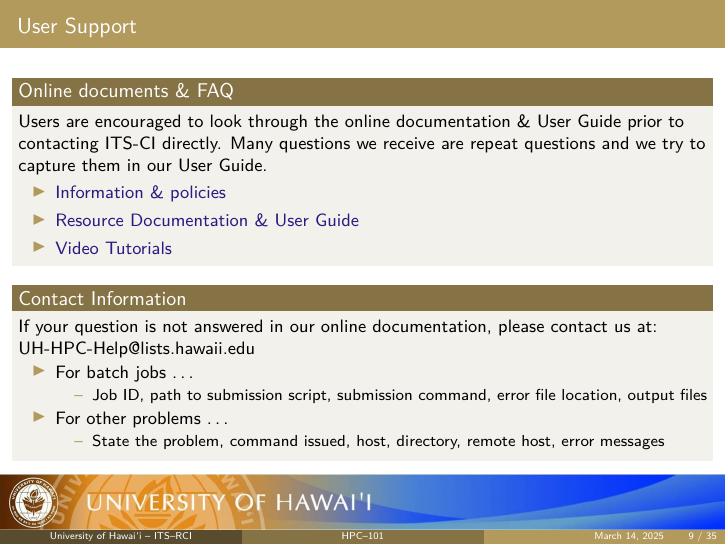
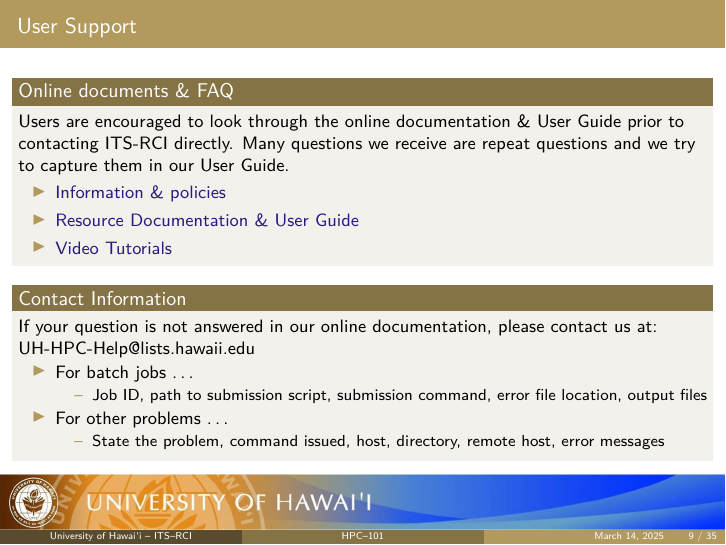
Before and after one commit to UH-CI/presentations, LaTeX slides (hpc_101/paper.tex, which reads hpc_101/sections/01_intro.tex): page 9 of 35. Compiled offline with pdfLaTeX; a LaTeX package or settings file that is missing is left out.

Commit message:
rename to ITS-RCI

```diff
--- a/hpc_101/sections/01_intro.tex
+++ b/hpc_101/sections/01_intro.tex
@@ -220,7 +220,7 @@
   \frametitle{User Support}
 
   \begin{block}{Online documents \& FAQ}
-    Users are encouraged to look through the online documentation \& User Guide prior to contacting ITS-CI directly.  Many questions we receive are repeat questions and we try to capture them in our User Guide.~\\
+    Users are encouraged to look through the online documentation \& User Guide prior to contacting ITS-RCI directly.  Many questions we receive are repeat questions and we try to capture them in our User Guide.~\\
 		\begin{itemize}
 		\item \href{http://datascience.hawaii.edu/hpc/}{Information \& policies}
 		\item \href{http://go.hawaii.edu/ex2}{Resource Documentation \& User Guide}
```
